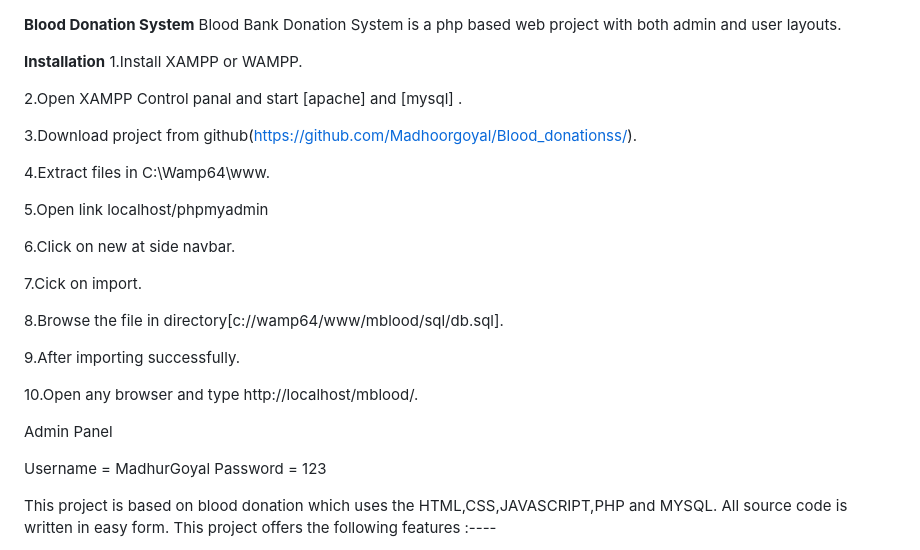
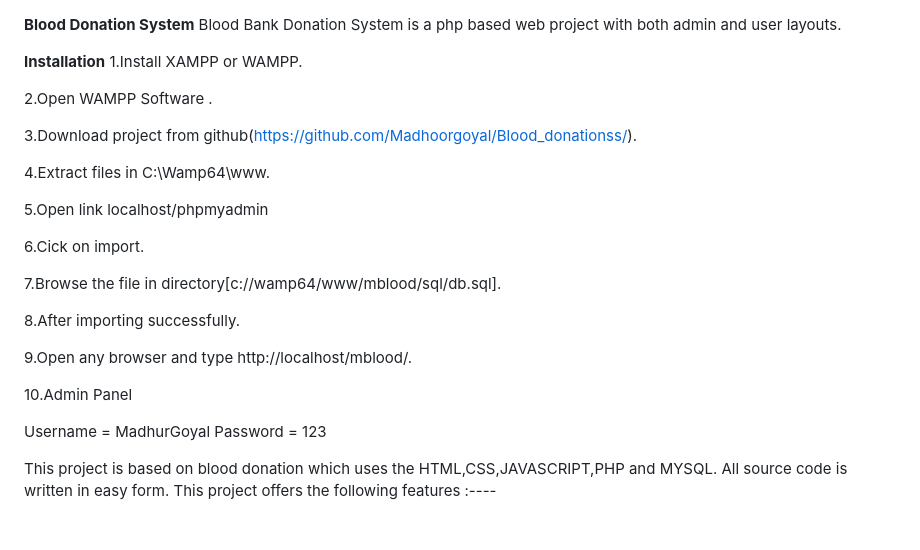
Before and after one commit to Madhoorgoyal/Blood_donationss, a Markdown page: README.md, the part around the change. GitHub-like rendering; blank space fills up the shorter version.

```diff
--- a/README.md
+++ b/README.md
@@ -4,7 +4,7 @@
 **Installation**
 1.Install XAMPP or WAMPP.
 
-2.Open XAMPP Control panal and start [apache] and [mysql] .
+2.Open WAMPP Software .
 
 3.Download project from github(https://github.com/Madhoorgoyal/Blood_donationss/).
 
@@ -12,17 +12,15 @@
 
 5.Open link localhost/phpmyadmin
 
-6.Click on new at side navbar.
+6.Cick on import.
 
-7.Cick on import.
+7.Browse the file in directory[c://wamp64/www/mblood/sql/db.sql].
 
-8.Browse the file in directory[c://wamp64/www/mblood/sql/db.sql].
+8.After importing successfully.
 
-9.After importing successfully.
+9.Open any browser and type http://localhost/mblood/.
 
-10.Open any browser and type http://localhost/mblood/.
-
-Admin Panel
+10.Admin Panel
 
 Username = MadhurGoyal
 Password = 123
```
